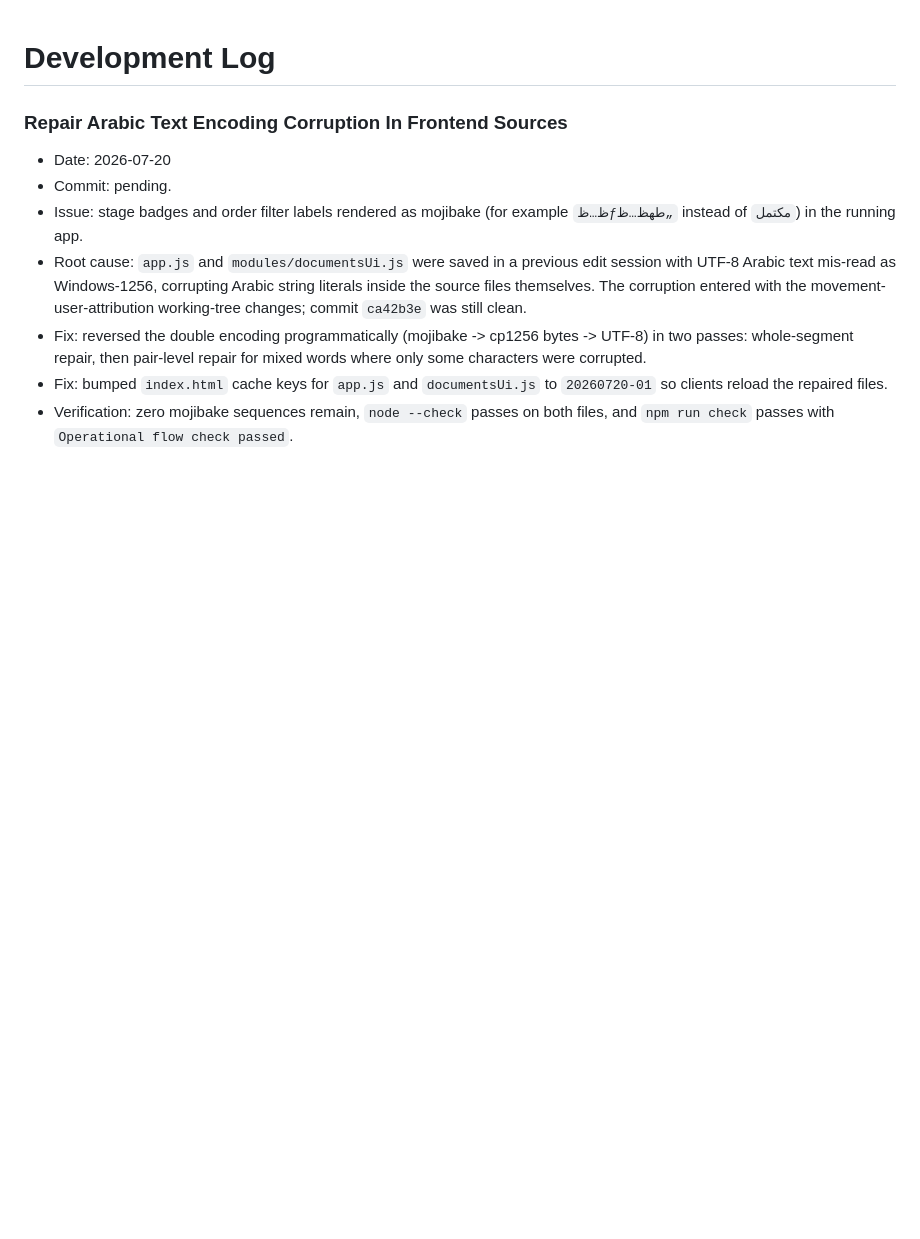
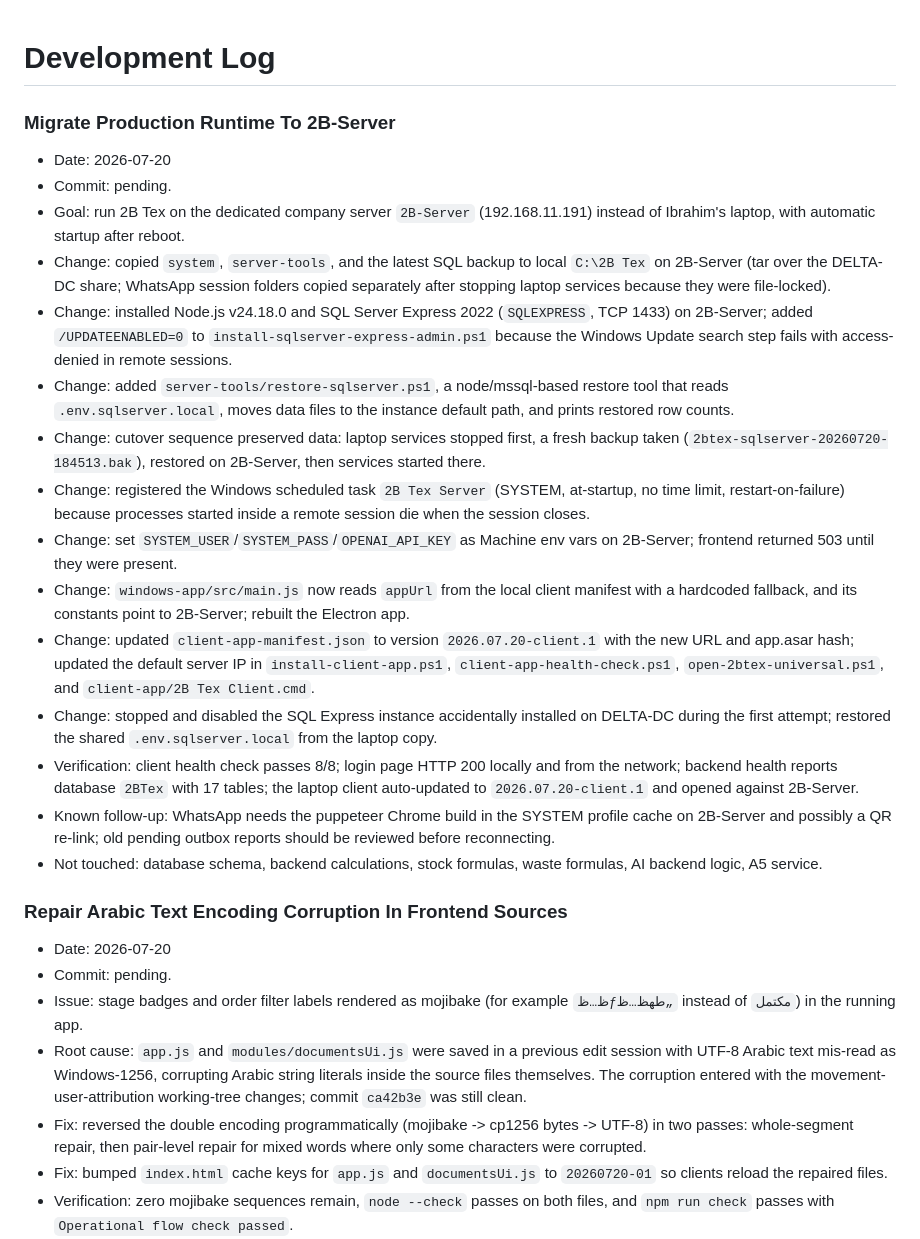
Before and after one commit to ebrahem32/2b---tex, a Markdown page: project-memory/DEVELOPMENT_LOG.md, the part around the change. Drawn GitHub-style; blank space fills up the shorter version.

```diff
--- a/project-memory/DEVELOPMENT_LOG.md
+++ b/project-memory/DEVELOPMENT_LOG.md
@@ -1,4 +1,22 @@
 # Development Log
+
+### Migrate Production Runtime To 2B-Server
+
+- Date: 2026-07-20
+- Commit: pending.
+- Goal: run 2B Tex on the dedicated company server `2B-Server` (192.168.11.191) instead of Ibrahim's laptop, with automatic startup after reboot.
+- Change: copied `system`, `server-tools`, and the latest SQL backup to local `C:\2B Tex` on 2B-Server (tar over the DELTA-DC share; WhatsApp session folders copied separately after stopping laptop services because they were file-locked).
+- Change: installed Node.js v24.18.0 and SQL Server Express 2022 (`SQLEXPRESS`, TCP 1433) on 2B-Server; added `/UPDATEENABLED=0` to `install-sqlserver-express-admin.ps1` because the Windows Update search step fails with access-denied in remote sessions.
+- Change: added `server-tools/restore-sqlserver.ps1`, a node/mssql-based restore tool that reads `.env.sqlserver.local`, moves data files to the instance default path, and prints restored row counts.
+- Change: cutover sequence preserved data: laptop services stopped first, a fresh backup taken (`2btex-sqlserver-20260720-184513.bak`), restored on 2B-Server, then services started there.
+- Change: registered the Windows scheduled task `2B Tex Server` (SYSTEM, at-startup, no time limit, restart-on-failure) because processes started inside a remote session die when the session closes.
+- Change: set `SYSTEM_USER`/`SYSTEM_PASS`/`OPENAI_API_KEY` as Machine env vars on 2B-Server; frontend returned 503 until they were present.
+- Change: `windows-app/src/main.js` now reads `appUrl` from the local client manifest with a hardcoded fallback, and its constants point to 2B-Server; rebuilt the Electron app.
+- Change: updated `client-app-manifest.json` to version `2026.07.20-client.1` with the new URL and app.asar hash; updated the default server IP in `install-client-app.ps1`, `client-app-health-check.ps1`, `open-2btex-universal.ps1`, and `client-app/2B Tex Client.cmd`.
+- Change: stopped and disabled the SQL Express instance accidentally installed on DELTA-DC during the first attempt; restored the shared `.env.sqlserver.local` from the laptop copy.
+- Verification: client health check passes 8/8; login page HTTP 200 locally and from the network; backend health reports database `2BTex` with 17 tables; the laptop client auto-updated to `2026.07.20-client.1` and opened against 2B-Server.
+- Known follow-up: WhatsApp needs the puppeteer Chrome build in the SYSTEM profile cache on 2B-Server and possibly a QR re-link; old pending outbox reports should be reviewed before reconnecting.
+- Not touched: database schema, backend calculations, stock formulas, waste formulas, AI backend logic, A5 service.
 
 ### Repair Arabic Text Encoding Corruption In Frontend Sources
 
```
Also changed, not shown: project-memory/CURRENT_STATUS.md (+19 -0 lines).
